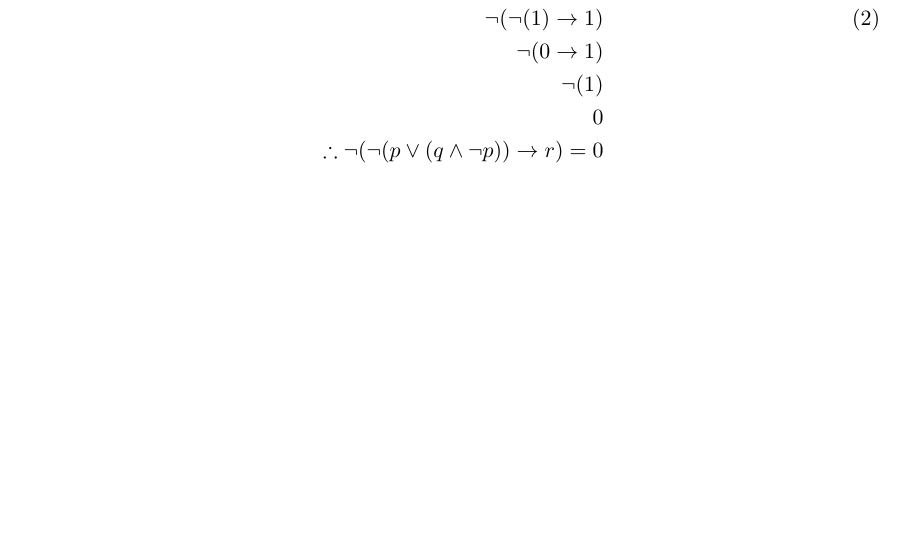
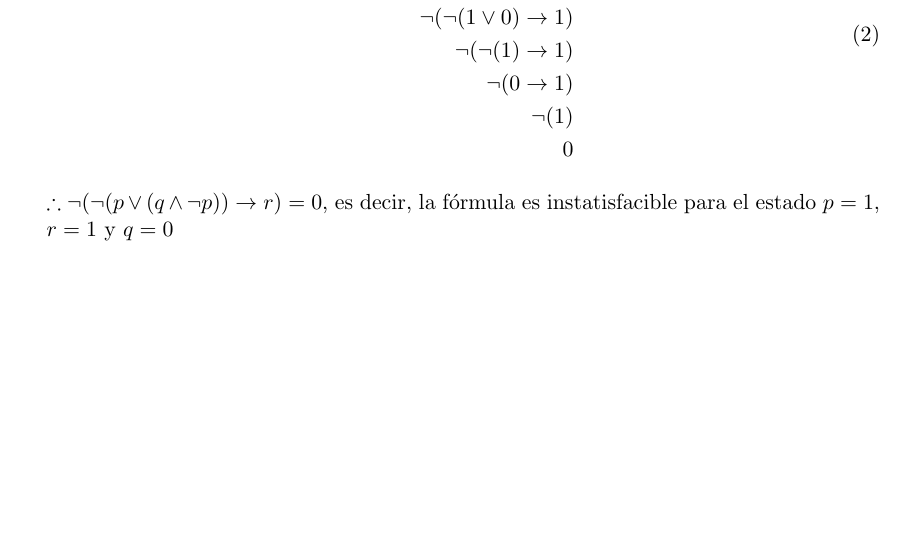
Before and after one commit to pablotrinidad/estructuras-discretas, a LaTeX document (hm/T02/T02.tex): part of page 3 of 4, cut at the place of the change, the shorter picture padded with empty space. Compiled offline with pdfLaTeX.

Commit message:
Conclusions added to T02

```diff
--- a/hm/T02/T02.tex
+++ b/hm/T02/T02.tex
@@ -112,10 +114,12 @@
                 \neg (0 \to 1) \\
                 \neg (1) \\
                 0 \\
-                \therefore \neg (\neg (p \lor (q \land \neg p)) \to r) = 0
             \end{aligned}
             \end{split}
             \end{equation}
+
+        $\therefore \neg (\neg (p \lor (q \land \neg p)) \to r) = 0$, es decir, la fórmula es instatisfacible
+                    para el estado $p = 1$, $r = 1$ y $q = 0$
     \end{enumerate}
 
     \clearpage
```
Also changed, not shown: hm/T02/T02.pdf, hm/T02/T02.tex (4 more changed lines).
